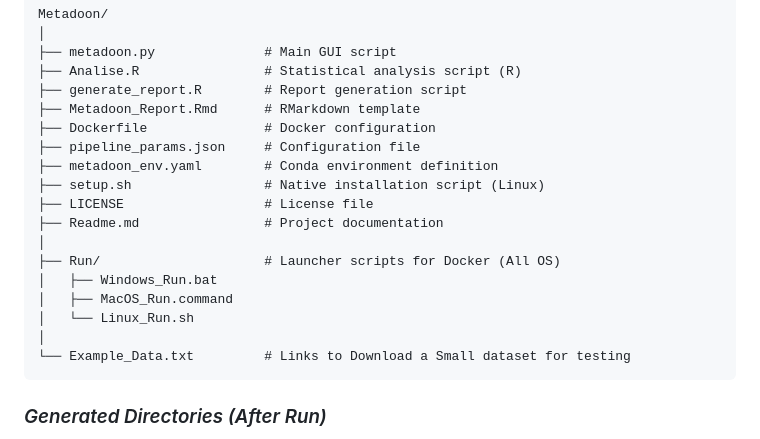
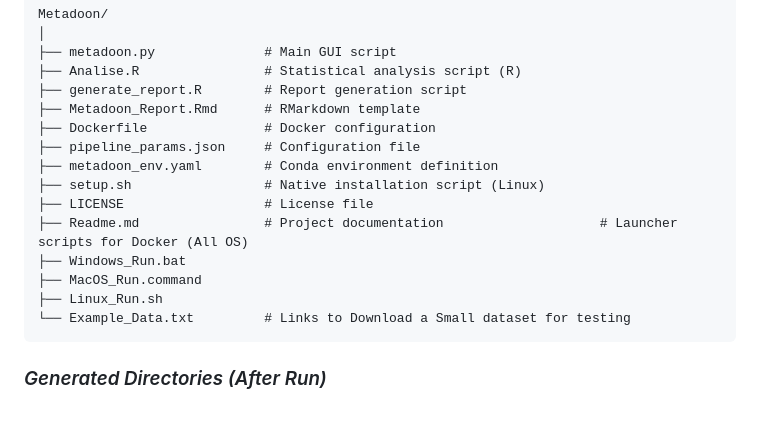
Before and after one commit to rdo-adan/Metadoon-Beta, a Markdown page: Readme.md, the part around one of its changes. Drawn GitHub-style; blank space fills up the shorter version.

````diff
--- a/Readme.md
+++ b/Readme.md
@@ -161,13 +161,10 @@ Metadoon/
 ├── metadoon_env.yaml        # Conda environment definition
 ├── setup.sh                 # Native installation script (Linux)
 ├── LICENSE                  # License file
-├── Readme.md                # Project documentation
-│
-├── Run/                     # Launcher scripts for Docker (All OS)
-│   ├── Windows_Run.bat
-│   ├── MacOS_Run.command
-│   └── Linux_Run.sh
-│
+├── Readme.md                # Project documentation                    # Launcher scripts for Docker (All OS)
+├── Windows_Run.bat
+├── MacOS_Run.command
+├── Linux_Run.sh
 └── Example_Data.txt         # Links to Download a Small dataset for testing
 ```
 
````
Also changed, not shown: other parts of Readme.md (+1 -1 lines).
